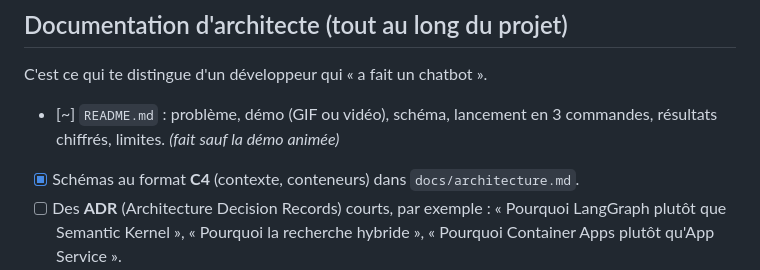
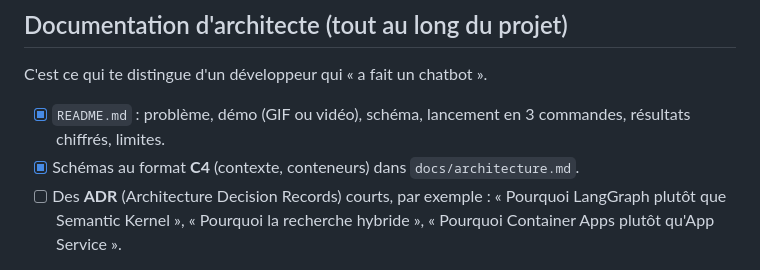
Before and after one commit to TabarBaptiste/publifin-copilot, a Markdown page: docs/plan-projet.md, the part around the change. Rendered like a GitHub page.

```diff
--- a/docs/plan-projet.md
+++ b/docs/plan-projet.md
@@ -179,7 +179,7 @@ Objectif : prouver la qualité avec des chiffres, puis trancher comme un archite
 
 C'est ce qui te distingue d'un développeur qui « a fait un chatbot ».
 
-- [~] `README.md` : problème, démo (GIF ou vidéo), schéma, lancement en 3 commandes, résultats chiffrés, limites. *(fait sauf la démo animée)*
+- [x] `README.md` : problème, démo (GIF ou vidéo), schéma, lancement en 3 commandes, résultats chiffrés, limites.
 - [x] Schémas au format **C4** (contexte, conteneurs) dans `docs/architecture.md`.
 - [ ] Des **ADR** (Architecture Decision Records) courts, par exemple : « Pourquoi LangGraph plutôt que Semantic Kernel », « Pourquoi la recherche hybride », « Pourquoi Container Apps plutôt qu'App Service ».
 - [ ] Un guide « créer un nouveau prototype avec le template », pour la partie accompagnement des équipes.
```
Also changed, not shown: CLAUDE.md (+1 -1 lines), README.md (+4 -0 lines), docs/demo.gif (added).
